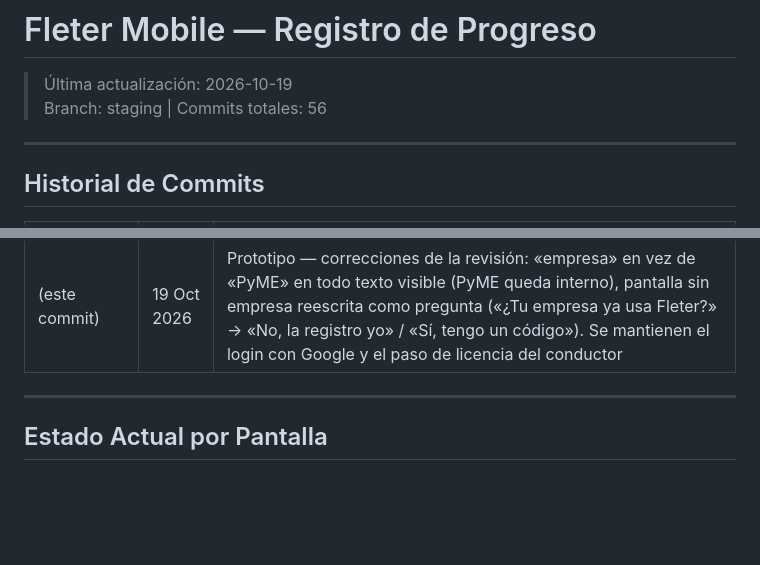
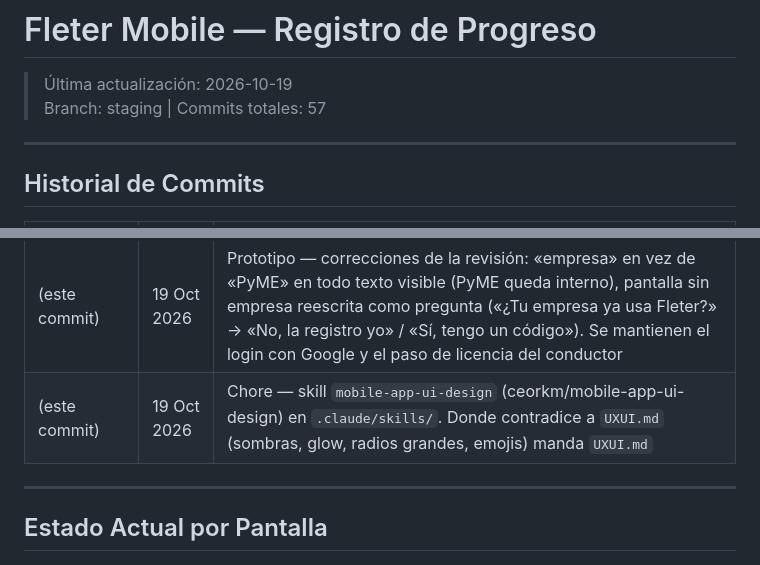
Before and after one commit to TomasGarciaBournissen/fleter-mobile, a Markdown page: PROGRESO.md, 2 parts joined by grey strips. GitHub-like rendering; blank space fills up the shorter version.

Commit message:
Add mobile-app-ui-design skill
Co-Authored-By: Claude Opus 5.5 <noreply@anthropic.com>
Claude-Session: https://claude.ai/code/session_01Y4sWbNRfEfKyRbXfwi3u3m

```diff
--- a/PROGRESO.md
+++ b/PROGRESO.md
@@ -1,7 +1,7 @@
 # Fleter Mobile — Registro de Progreso
 
 > Última actualización: 2026-10-19
-> Branch: staging | Commits totales: 56
+> Branch: staging | Commits totales: 57
 
 ---
 
@@ -72,6 +72,7 @@
 | (pendiente) | 19 Oct 2026 | Docs — `docs/CAMBIO_DE_ENFOQUE.md`: constancia del cambio de marketplace a herramienta de gestión para PyMEs (motivos, decisiones, ciclo del viaje, estado de backend y mobile, fase 2) |
 | (este commit) | 19 Oct 2026 | Prototipo — fase 1 del rediseño (branch `staging`): `prototype/fleter-mobile-fase1-auth.html` con 16 pantallas de entrada y alta (splash, login, error, recuperar contraseña, tipo de cuenta, registro PyME, PyME sin organización, crear PyME, sumarse con código, PyME creada, registro de conductor en 3 pasos con licencia y vehículo, vincularse con código, conductor listo). Solo diseño; la lógica se conecta al aprobarlo |
 | (este commit) | 19 Oct 2026 | Prototipo — correcciones de la revisión: «empresa» en vez de «PyME» en todo texto visible (PyME queda interno), pantalla sin empresa reescrita como pregunta («¿Tu empresa ya usa Fleter?» → «No, la registro yo» / «Sí, tengo un código»). Se mantienen el login con Google y el paso de licencia del conductor |
+| (este commit) | 19 Oct 2026 | Chore — skill `mobile-app-ui-design` (ceorkm/mobile-app-ui-design) en `.claude/skills/`. Donde contradice a `UXUI.md` (sombras, glow, radios grandes, emojis) manda `UXUI.md` |
 
 ---
 
```
Also changed, not shown: 2 other files.
